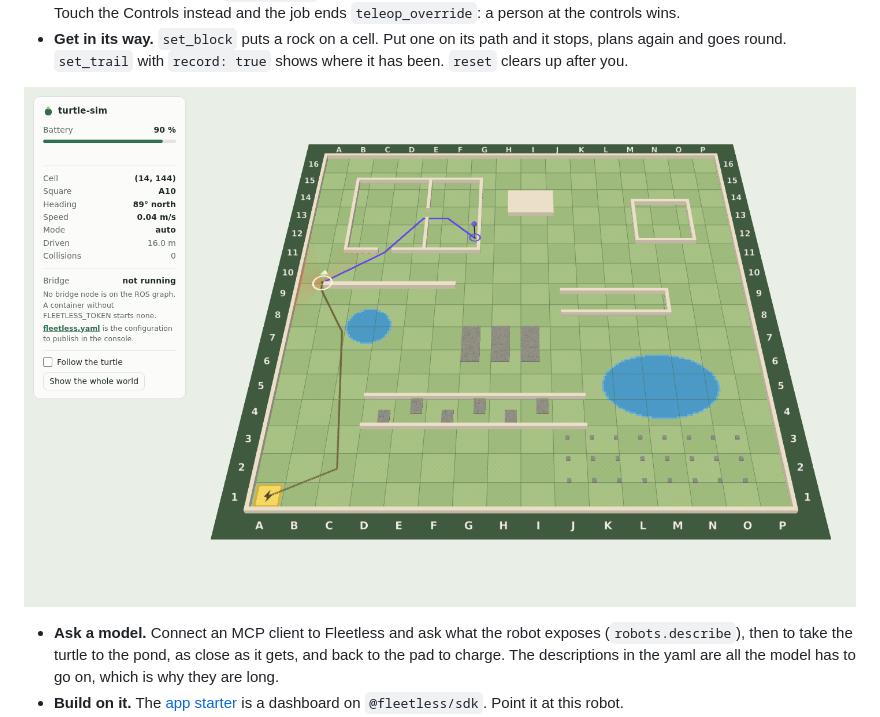
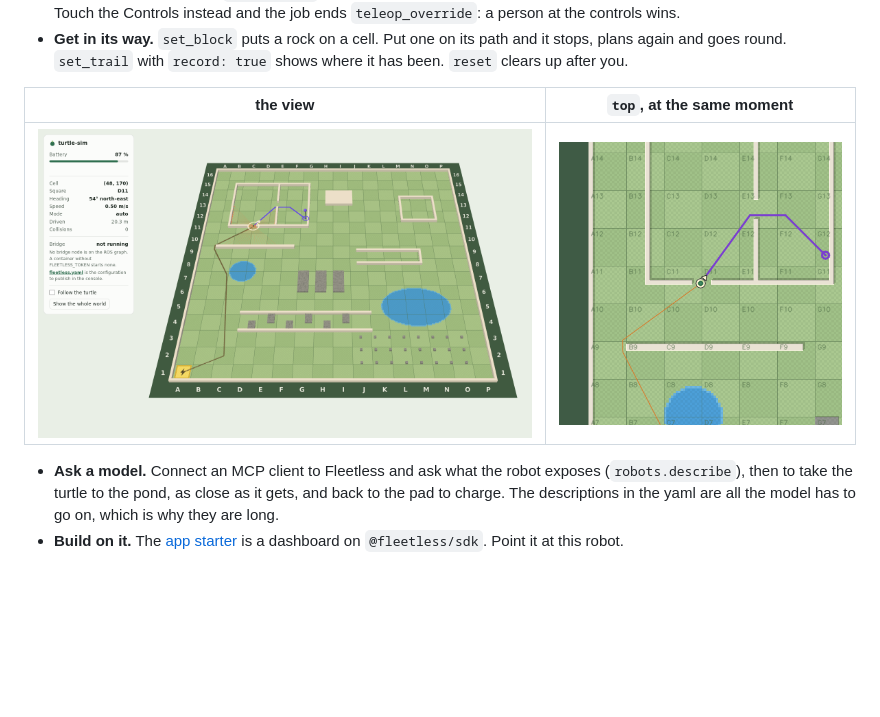
Before and after one commit to fleetless/turtle-sim, a Markdown page: README.md, the part around the change. Drawn GitHub-style; pictures changed too: docs/camera-top-goal.png (added), docs/view-goal.png; blank space fills up the shorter version.

Commit message:
docs(readme): the top camera's picture of a running goal, beside the view's
The README showed the view with a goal running. Now that the cameras
are in the same tree, `top` stands beside it, taken at the same moment
of the same drive: the trail behind the turtle, the path from the turtle
on through the house's two doors, and a ring on the target. The view's
picture is taken anew for that moment.

Both from the container of this tree without a token: headless Chrome
for the view (13 requests and one WebSocket, all to the container, no
frame sent, no console message), one frame of
/turtle/camera/top/image_raw for `top`.

Part of fleetless/fleetless#1104

Agent: orca/builder ctx_51c63073f6b6
Co-Authored-By: Claude Fable 5.2 <noreply@anthropic.com>

```diff
--- a/README.md
+++ b/README.md
@@ -79,7 +79,9 @@ action `fetch_types`) and publish again.
   and it stops, plans again and goes round. `set_trail` with `record: true`
   shows where it has been. `reset` clears up after you.
 
-![The view: the turtle on its way into the house, the path ahead of it with a pin on the target, its trail behind it.](docs/view-goal.png)
+| the view | `top`, at the same moment |
+|---|---|
+| ![The view: the turtle on its way into the house, the path ahead of it with a pin on the target, its trail behind it.](docs/view-goal.png) | ![The top camera at the same moment: the trail behind the turtle, the path from the turtle on, a ring on the target.](docs/camera-top-goal.png) |
 
 - **Ask a model.** Connect an MCP client to Fleetless and ask what the robot
   exposes (`robots.describe`), then to take the turtle to the pond, as close
```
